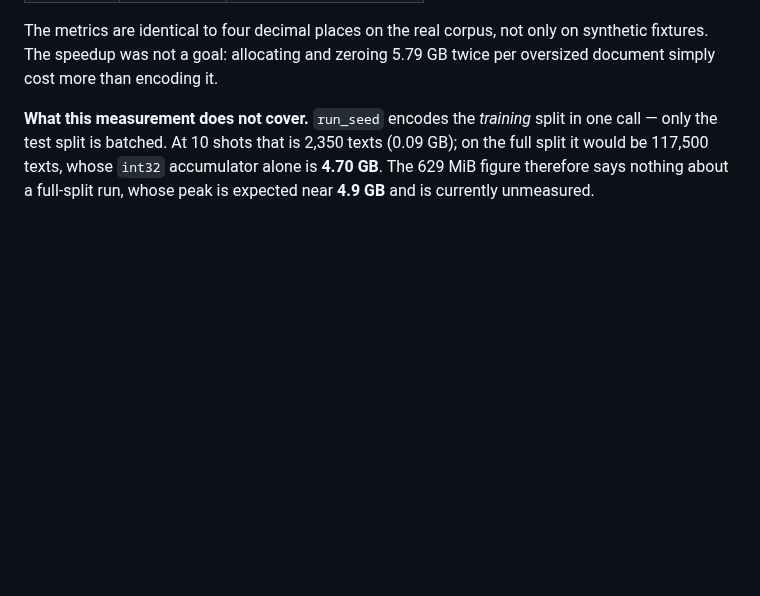
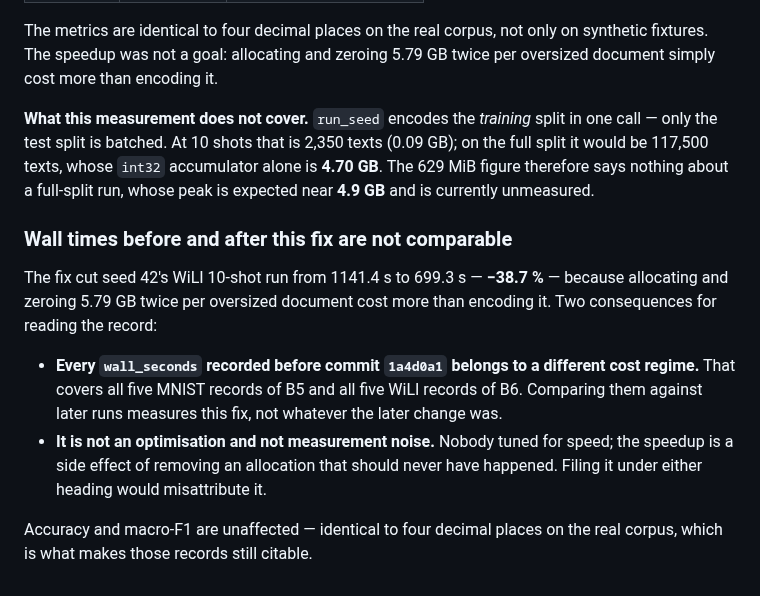
Before and after one commit to erithy25/engramm, a Markdown page: docs/DEVIATIONS.md, the part around the change. Drawn GitHub-style; blank space fills up the shorter version.

Commit message:
docs: Wandzeiten vor und nach dem KNOWN-1-Fix sind nicht vergleichbar
Der Fix senkte die Laufzeit um 38,7 %, weil zweimal 5,79 GB je uebergrossem
Dokument zu allozieren und zu nullen teurer war als das Kodieren. Damit
gehoeren alle wall_seconds aus B5 (5 MNIST-Records) und B6 (5
WiLI-Records) einem anderen Kostenregime an; ein Vergleich gegen spaetere
Laeufe misst diesen Fix, nicht die spaetere Aenderung.

Ausdruecklich festgehalten, dass es weder eine Optimierung noch Messrauschen
ist — niemand hat auf Geschwindigkeit getunt, der Gewinn ist Nebenwirkung
einer entfernten Allokation. Beide Einordnungen waeren eine
Fehlzuschreibung.

Genauigkeit und Macro-F1 sind unberuehrt (am echten Korpus auf vier
Nachkommastellen identisch), die Records bleiben insoweit zitierbar.

Co-Authored-By: Claude Fable 5 <noreply@anthropic.com>
Claude-Session: https://claude.ai/code/session_01WYv8TxdtdGRXArX7MzjnkY

```diff
--- a/docs/DEVIATIONS.md
+++ b/docs/DEVIATIONS.md
@@ -291,3 +291,20 @@ split in one call — only the test split is batched. At 10 shots that is
 `int32` accumulator alone is **4.70 GB**. The 629 MiB figure therefore says
 nothing about a full-split run, whose peak is expected near **4.9 GB** and
 is currently unmeasured.
+
+### Wall times before and after this fix are not comparable
+
+The fix cut seed 42's WiLI 10-shot run from 1141.4 s to 699.3 s — **−38.7 %**
+— because allocating and zeroing 5.79 GB twice per oversized document cost
+more than encoding it. Two consequences for reading the record:
+
+* **Every `wall_seconds` recorded before commit `1a4d0a1` belongs to a
+  different cost regime.** That covers all five MNIST records of B5 and all
+  five WiLI records of B6. Comparing them against later runs measures this
+  fix, not whatever the later change was.
+* **It is not an optimisation and not measurement noise.** Nobody tuned for
+  speed; the speedup is a side effect of removing an allocation that should
+  never have happened. Filing it under either heading would misattribute it.
+
+Accuracy and macro-F1 are unaffected — identical to four decimal places on
+the real corpus, which is what makes those records still citable.
```
